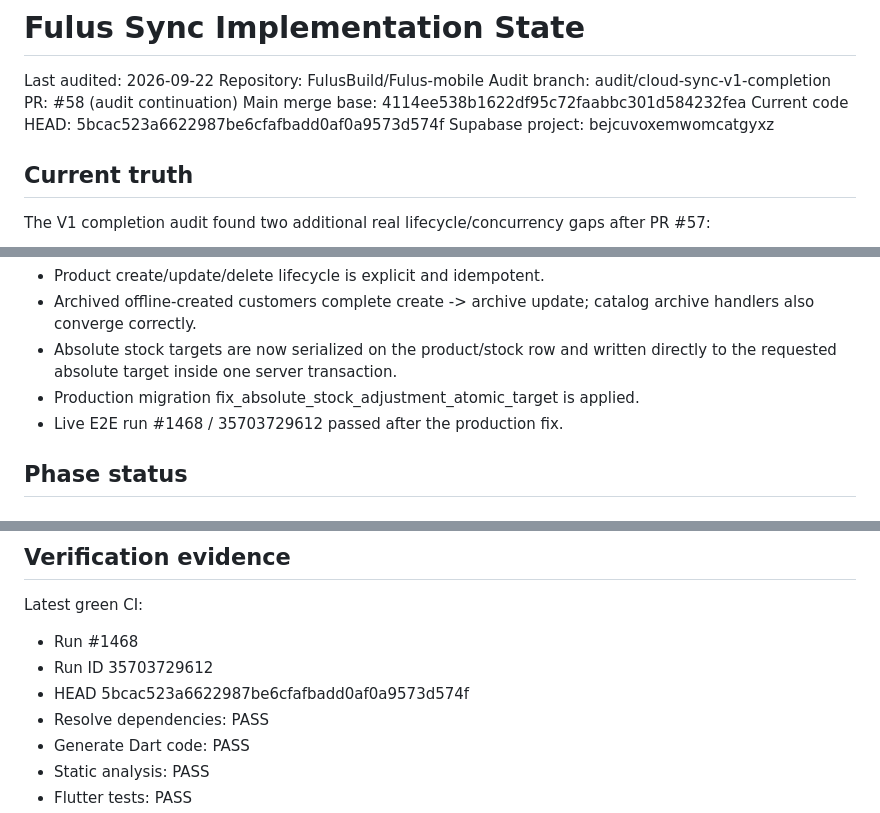
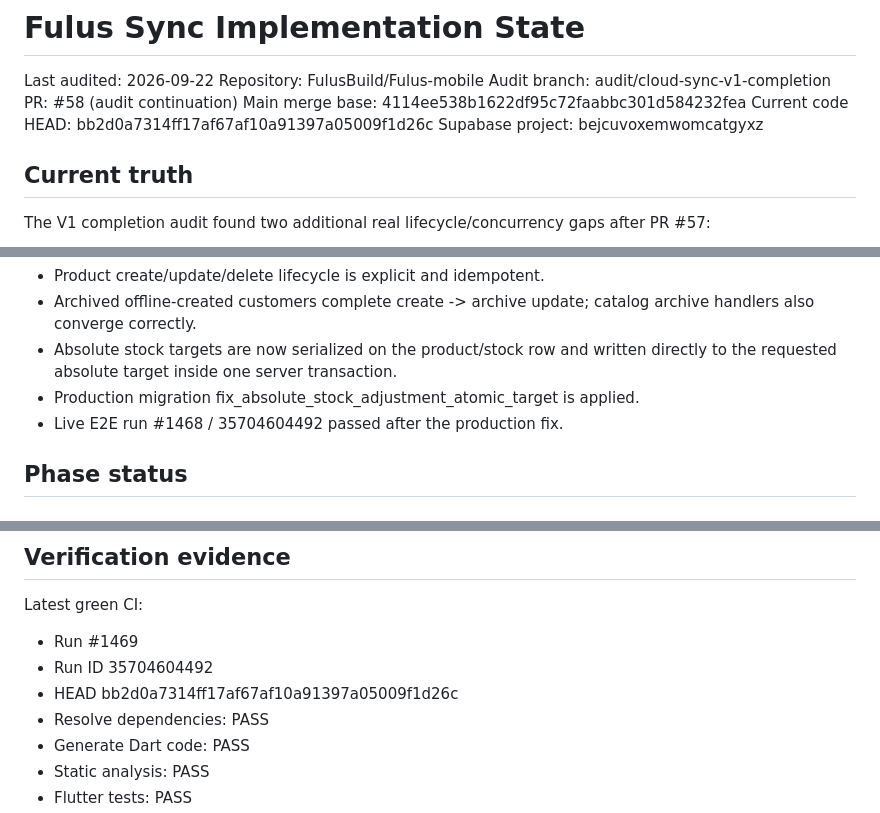
Before and after one commit to FulusBuild/Fulus-mobile, a Markdown page: docs/FULUS_SYNC_IMPLEMENTATION_STATE.md, 3 parts joined by grey strips. Rendered like a GitHub page.

Commit message:
docs(sync): record final audited head and CI

```diff
--- a/docs/FULUS_SYNC_IMPLEMENTATION_STATE.md
+++ b/docs/FULUS_SYNC_IMPLEMENTATION_STATE.md
@@ -5,7 +5,7 @@ Repository: FulusBuild/Fulus-mobile
 Audit branch: audit/cloud-sync-v1-completion
 PR: #58 (audit continuation)
 Main merge base: 4114ee538b1622df95c72faabbc301d584232fea
-Current code HEAD: 5bcac523a6622987be6cfafbadd0af0a9573d574f
+Current code HEAD: bb2d0a7314ff17af67af10a91397a05009f1d26c
 Supabase project: bejcuvoxemwomcatgyxz
 
 ## Current truth
@@ -19,7 +19,7 @@ Both gaps are now fixed:
 - Archived offline-created customers complete create -> archive update; catalog archive handlers also converge correctly.
 - Absolute stock targets are now serialized on the product/stock row and written directly to the requested absolute target inside one server transaction.
 - Production migration fix_absolute_stock_adjustment_atomic_target is applied.
-- Live E2E run #1468 / 35703729612 passed after the production fix.
+- Live E2E run #1468 / 35704604492 passed after the production fix.
 
 ## Phase status
 
@@ -106,9 +106,9 @@ Verified against production:
 ## Verification evidence
 
 Latest green CI:
-- Run #1468
-- Run ID 35703729612
-- HEAD 5bcac523a6622987be6cfafbadd0af0a9573d574f
+- Run #1469
+- Run ID 35704604492
+- HEAD bb2d0a7314ff17af67af10a91397a05009f1d26c
 - Resolve dependencies: PASS
 - Generate Dart code: PASS
 - Static analysis: PASS
```
